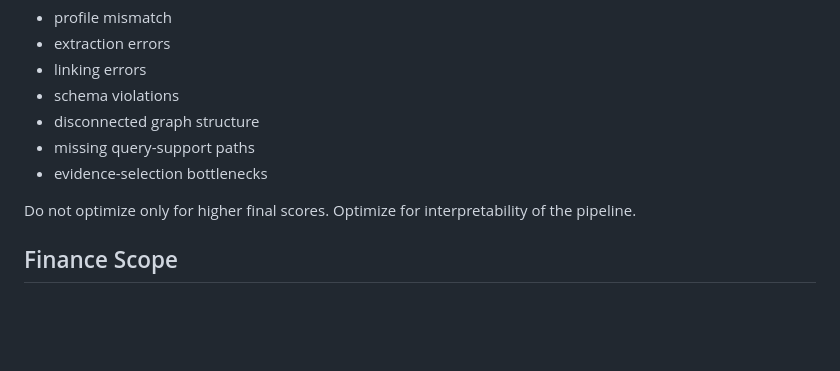
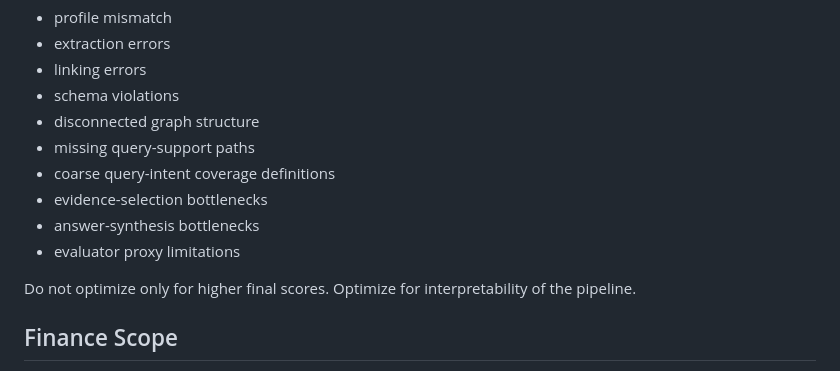
Before and after one commit to tteon/kdd2026-tutorial-proposal, a Markdown page: tutorials/finance_graph_pipeline/AGENTS.md, the part around one of its changes. GitHub-like rendering; blank space fills up the shorter version.

Commit message:
Prioritize intent-aware coverage and graph answers

```diff
--- a/tutorials/finance_graph_pipeline/AGENTS.md
+++ b/tutorials/finance_graph_pipeline/AGENTS.md
@@ -173,7 +242,10 @@ The implementation should make it possible to explain failure in terms of:
 - schema violations
 - disconnected graph structure
 - missing query-support paths
+- coarse query-intent coverage definitions
 - evidence-selection bottlenecks
+- answer-synthesis bottlenecks
+- evaluator proxy limitations
 
 Do not optimize only for higher final scores. Optimize for interpretability of the pipeline.
 
```
Also changed, not shown: other parts of tutorials/finance_graph_pipeline/AGENTS.md (+69 -0 lines).
